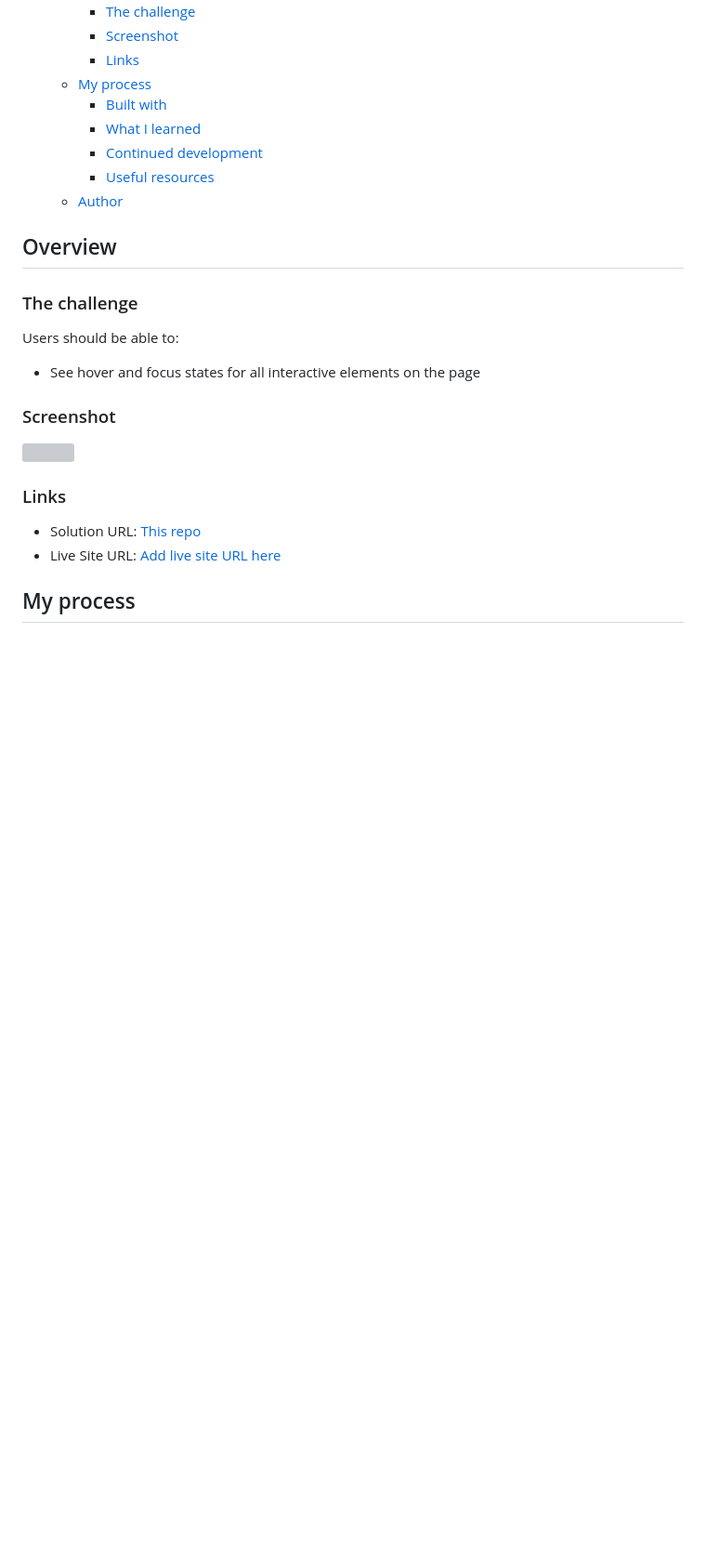
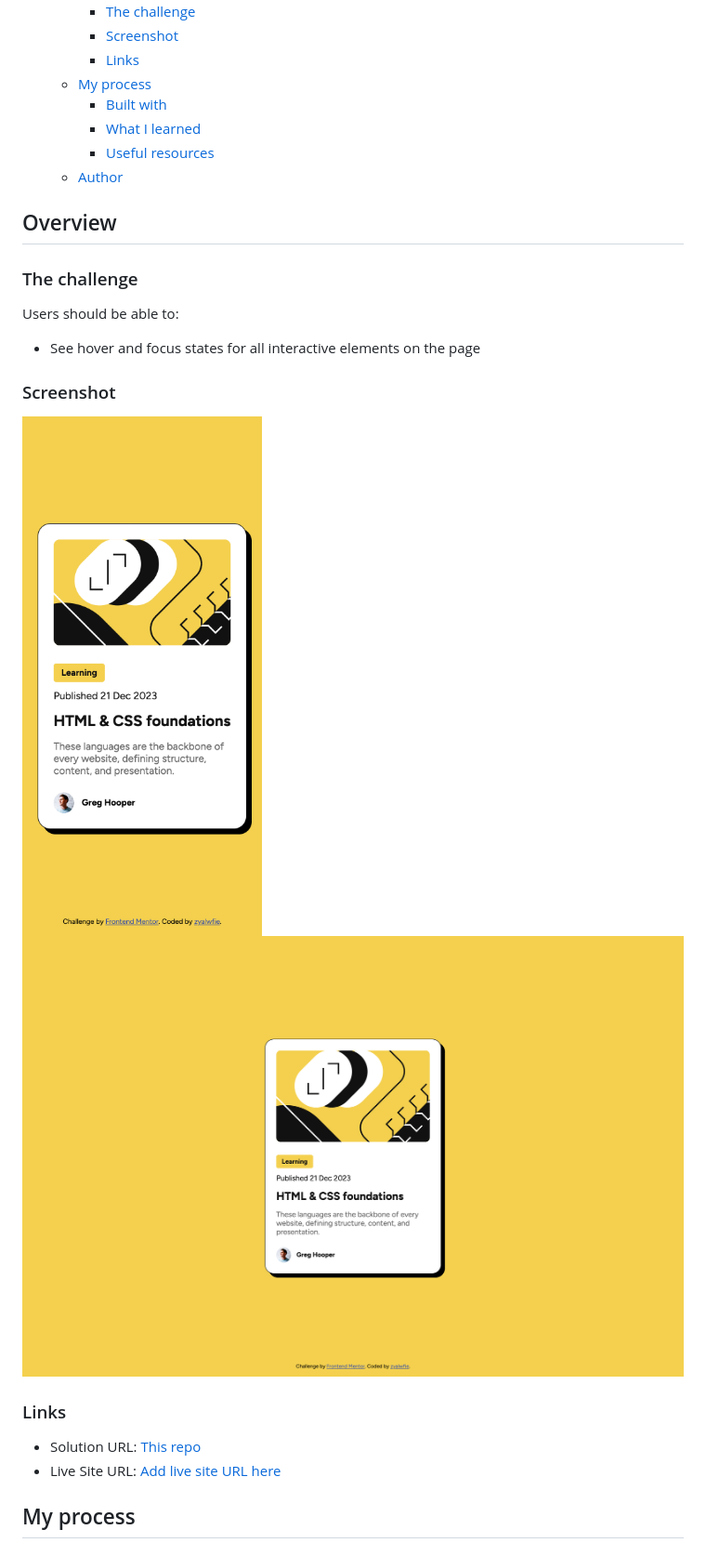
Before and after one commit to zyalwfie/blog-preview-card, a Markdown page: README.md, the part around the change printed below. Shown: that part at 93% size. Rendered like a GitHub page; pictures changed too: images/desktop.png (added), images/mobile.png (added); blank space fills up the shorter version; grey boxes are pictures that could not be loaded.

```diff
--- a/README.md
+++ b/README.md
@@ -15,7 +15,6 @@ This is a solution to the [Blog preview card challenge on Frontend Mentor](https
     -   [My process](#my-process)
         -   [Built with](#built-with)
         -   [What I learned](#what-i-learned)
-        -   [Continued development](#continued-development)
         -   [Useful resources](#useful-resources)
     -   [Author](#author)
 
@@ -29,7 +28,8 @@ Users should be able to:
 
 ### Screenshot
 
-![](./screenshot.jpg)
+![](/images/mobile.png)
+![](/images/desktop.png)
 
 ### Links
 
```
Also changed, not shown: other parts of README.md (+1 -7 lines), 2 other files.
